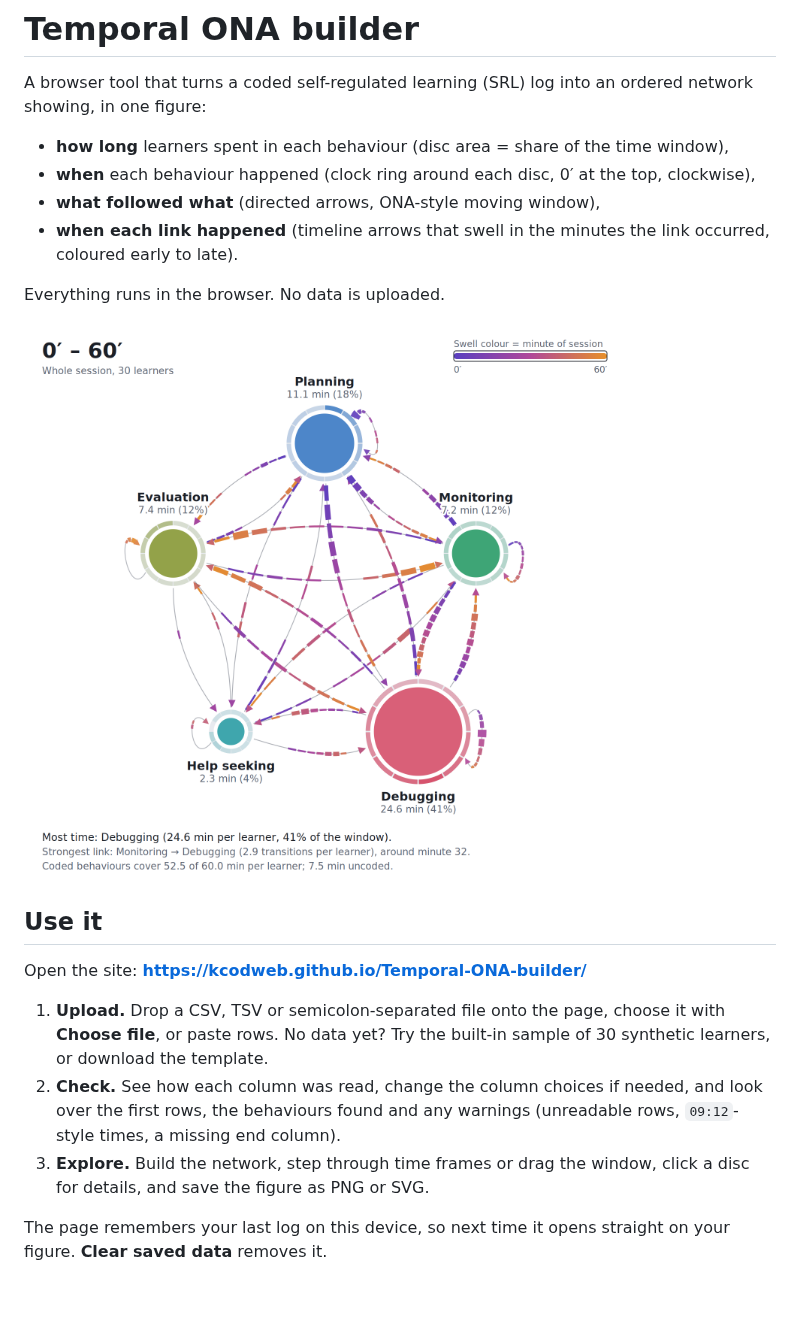
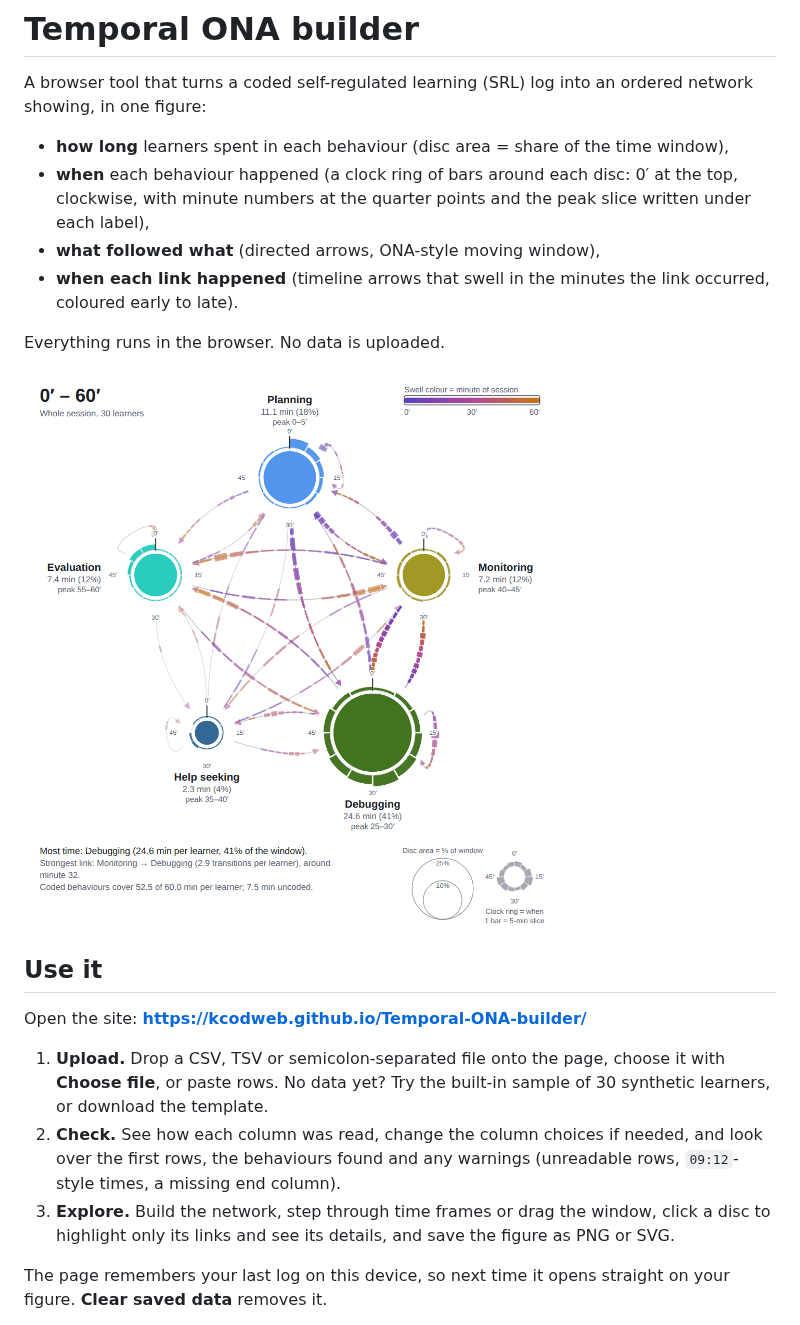
Before and after one commit to kcodweb/Temporal-ONA-builder, a Markdown page: README.md, the part around the change. GitHub-like rendering; pictures changed too: preview.png; blank space fills up the shorter version.

```diff
--- a/README.md
+++ b/README.md
@@ -3,7 +3,7 @@
 A browser tool that turns a coded self-regulated learning (SRL) log into an ordered network showing, in one figure:
 
 - **how long** learners spent in each behaviour (disc area = share of the time window),
-- **when** each behaviour happened (clock ring around each disc, 0′ at the top, clockwise),
+- **when** each behaviour happened (a clock ring of bars around each disc: 0′ at the top, clockwise, with minute numbers at the quarter points and the peak slice written under each label),
 - **what followed what** (directed arrows, ONA-style moving window),
 - **when each link happened** (timeline arrows that swell in the minutes the link occurred, coloured early to late).
 
@@ -17,7 +17,7 @@ Open the site: **https://kcodweb.github.io/Temporal-ONA-builder/**
 
 1. **Upload.** Drop a CSV, TSV or semicolon-separated file onto the page, choose it with **Choose file**, or paste rows. No data yet? Try the built-in sample of 30 synthetic learners, or download the template.
 2. **Check.** See how each column was read, change the column choices if needed, and look over the first rows, the behaviours found and any warnings (unreadable rows, `09:12`-style times, a missing end column).
-3. **Explore.** Build the network, step through time frames or drag the window, click a disc for details, and save the figure as PNG or SVG.
+3. **Explore.** Build the network, step through time frames or drag the window, click a disc to highlight only its links and see its details, and save the figure as PNG or SVG.
 
 The page remembers your last log on this device, so next time it opens straight on your figure. **Clear saved data** removes it.
 
```
Also changed, not shown: CLAUDE.md (+9 -6 lines), 2 other files.
